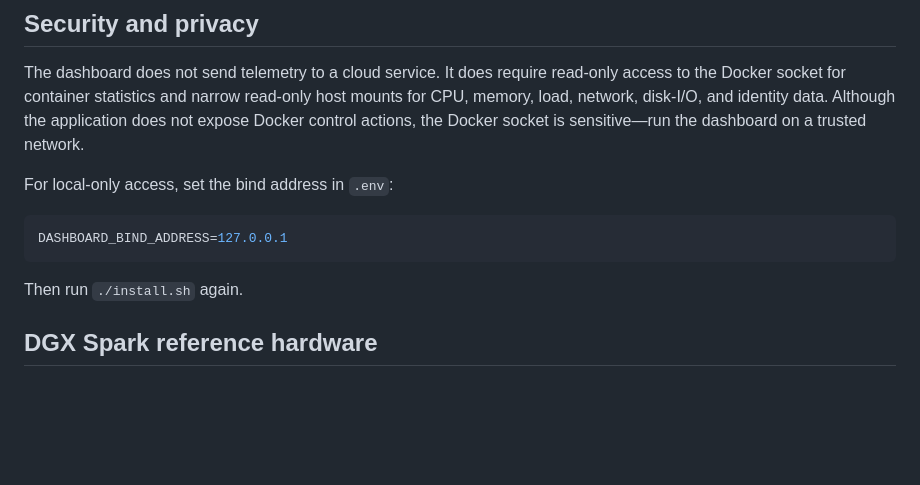
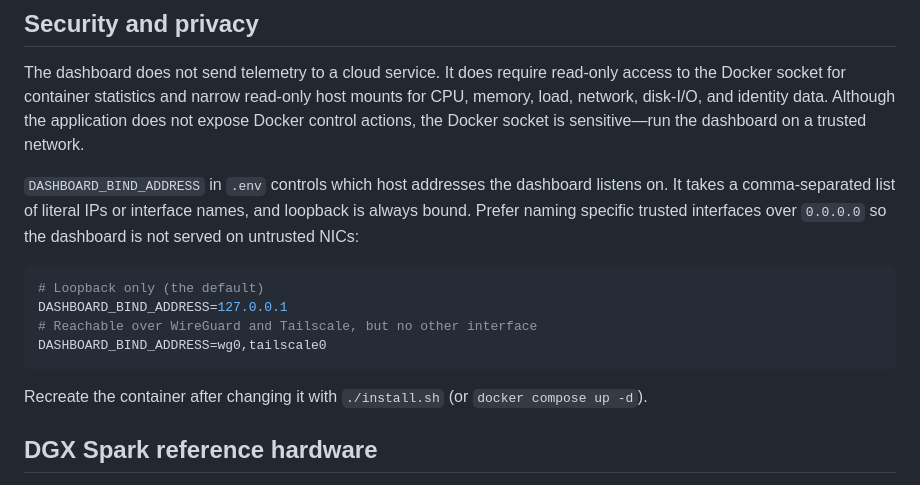
Before and after one commit to singhangadin/DGX-Spark-Dashboard, a Markdown page: README.md, the part around the change. Rendered like a GitHub page; blank space fills up the shorter version.

Commit message:
docs: document the multi-interface bind launcher
Co-Authored-By: Claude Opus 4.8 <noreply@anthropic.com>

````diff
--- a/README.md
+++ b/README.md
@@ -186,13 +186,20 @@ read-only host mounts for CPU, memory, load, network, disk-I/O, and identity
 data. Although the application does not expose Docker control actions, the
 Docker socket is sensitive—run the dashboard on a trusted network.
 
-For local-only access, set the bind address in `.env`:
+`DASHBOARD_BIND_ADDRESS` in `.env` controls which host addresses the dashboard
+listens on. It takes a comma-separated list of literal IPs or interface names,
+and loopback is always bound. Prefer naming specific trusted interfaces over
+`0.0.0.0` so the dashboard is not served on untrusted NICs:
 
 ```sh
+# Loopback only (the default)
 DASHBOARD_BIND_ADDRESS=127.0.0.1
+# Reachable over WireGuard and Tailscale, but no other interface
+DASHBOARD_BIND_ADDRESS=wg0,tailscale0
 ```
 
-Then run `./install.sh` again.
+Recreate the container after changing it with `./install.sh` (or
+`docker compose up -d`).
 
 ## DGX Spark reference hardware
 
````
Also changed, not shown: AGENTS.md (+2 -1 lines), docs/ARCHITECTURE.md (+1 -1 lines).
